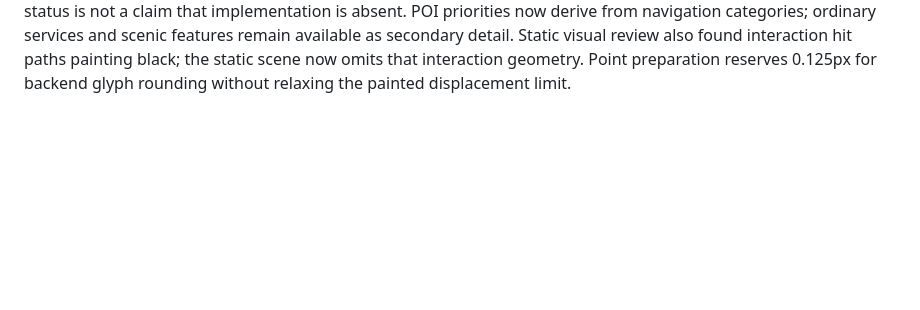
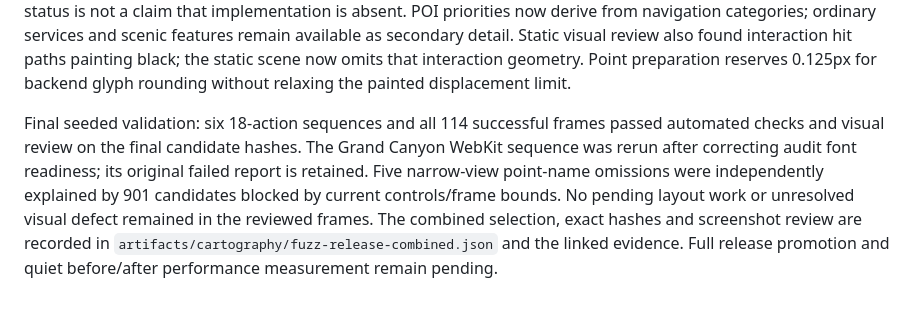
Before and after one commit to hoidn/maps, a Markdown page: docs/plans/2026-09-09-portable-cartography.md, the part around one of its changes. Drawn GitHub-style; blank space fills up the shorter version.

```diff
--- a/docs/plans/2026-09-09-portable-cartography.md
+++ b/docs/plans/2026-09-09-portable-cartography.md
@@ -447,3 +447,14 @@ features remain available as secondary detail. Static visual review also found
 interaction hit paths painting black; the static scene now omits that interaction
 geometry. Point preparation reserves 0.125px for backend glyph rounding without
 relaxing the painted displacement limit.
+
+
+Final seeded validation: six 18-action sequences and all 114 successful frames
+passed automated checks and visual review on the final candidate hashes. The
+Grand Canyon WebKit sequence was rerun after correcting audit font readiness;
+its original failed report is retained. Five narrow-view point-name omissions
+were independently explained by 901 candidates blocked by current controls/frame
+bounds. No pending layout work or unresolved visual defect remained in the reviewed
+frames. The combined selection, exact hashes and screenshot review are recorded
+in `artifacts/cartography/fuzz-release-combined.json` and the linked evidence.
+Full release promotion and quiet before/after performance measurement remain pending.
```
Also changed, not shown: other parts of docs/plans/2026-09-09-portable-cartography.md (+1 -1 lines), docs/CARTOGRAPHY_IMPLEMENTATION.md (+40 -5 lines).
